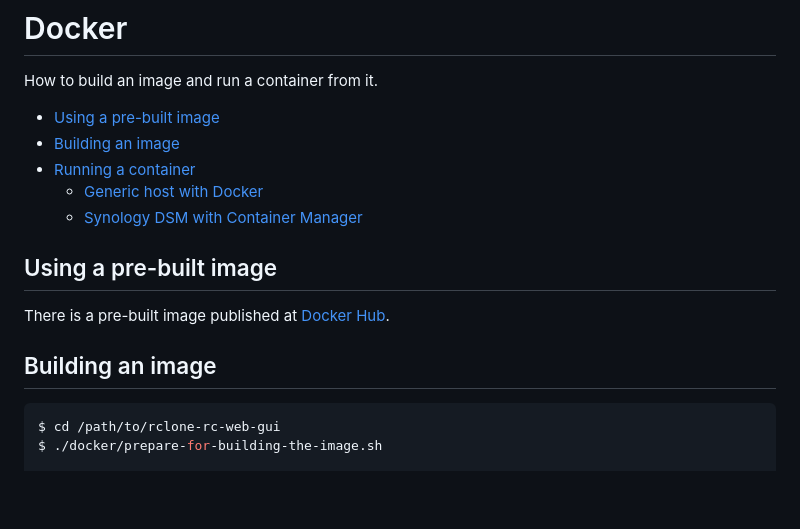
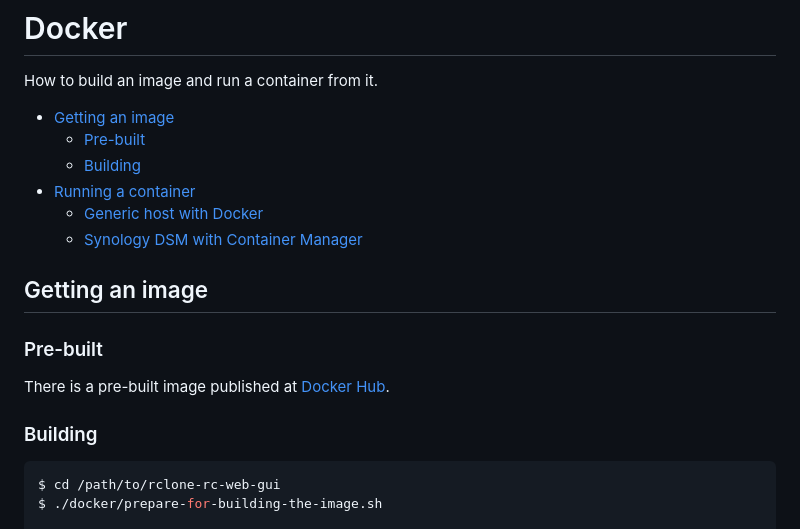
Before and after one commit to retifrav/rclone-rc-web-gui, a Markdown page: docker/README.md, the part around the change. Rendered like a GitHub page; blank space fills up the shorter version.

Commit message:
README: Some more sections for better structure

````diff
--- a/docker/README.md
+++ b/docker/README.md
@@ -4,19 +4,22 @@ How to build an image and run a container from it.
 
 <!-- MarkdownTOC -->
 
-- [Using a pre-built image](#using-a-pre-built-image)
-- [Building an image](#building-an-image)
+- [Getting an image](#getting-an-image)
+  - [Pre-built](#pre-built)
+  - [Building](#building)
 - [Running a container](#running-a-container)
-    - [Generic host with Docker](#generic-host-with-docker)
-    - [Synology DSM with Container Manager](#synology-dsm-with-container-manager)
+  - [Generic host with Docker](#generic-host-with-docker)
+  - [Synology DSM with Container Manager](#synology-dsm-with-container-manager)
 
 <!-- /MarkdownTOC -->
 
-## Using a pre-built image
+## Getting an image
+
+### Pre-built
 
 There is a pre-built image published at [Docker Hub](https://hub.docker.com/r/decovar/rclone-rc-web-gui).
 
-## Building an image
+### Building
 
 ``` sh
 $ cd /path/to/rclone-rc-web-gui
````
